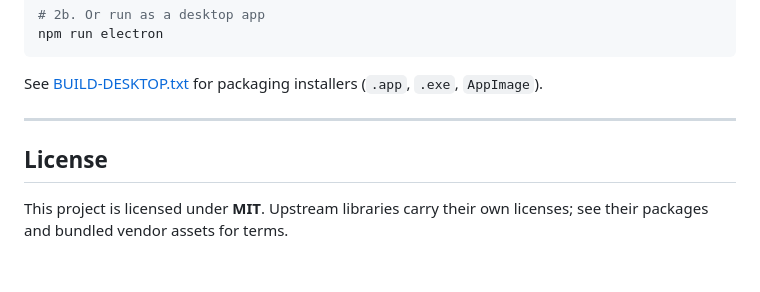
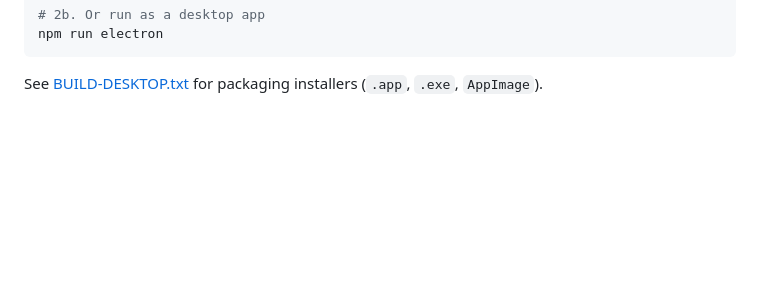
Before and after one commit to kaysonmirain/Monarch-App, a Markdown page: README.md, the part around the change. Drawn GitHub-style; blank space fills up the shorter version.

```diff
--- a/README.md
+++ b/README.md
@@ -89,10 +89,4 @@ npm run electron
 
 See [BUILD-DESKTOP.txt](BUILD-DESKTOP.txt) for packaging installers (`.app`, `.exe`, `AppImage`).
 
----
-
-## License
-
-This project is licensed under **MIT**. Upstream libraries carry their own licenses; see their packages and bundled vendor assets for terms.
-
 <br/>
```
